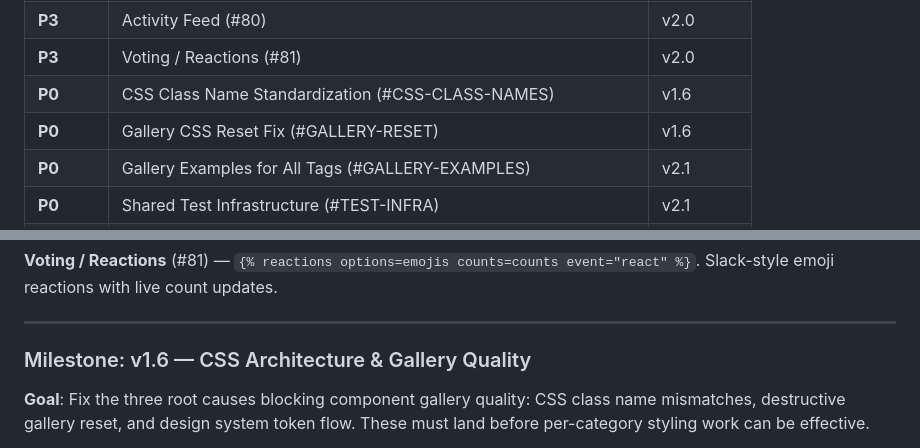
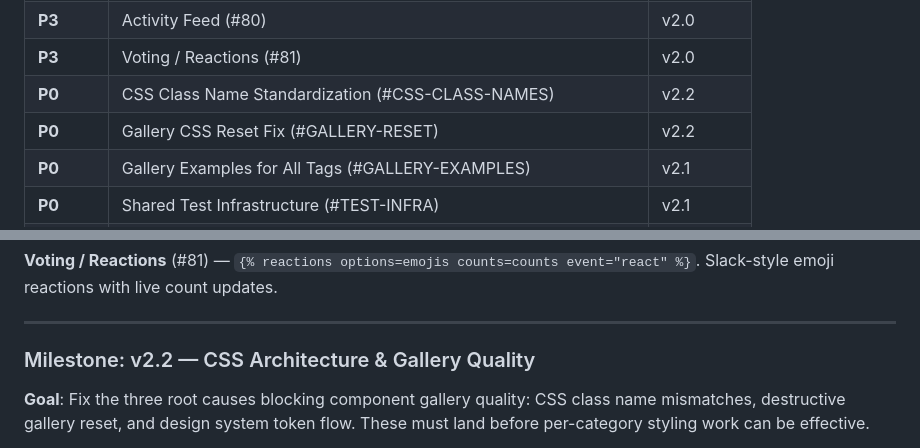
Before and after one commit to djust-org/djust-components, a Markdown page: ROADMAP.md, 2 parts joined by grey strips. Drawn GitHub-style.

Commit message:
docs: rename v1.6 milestone to v2.2 (v2.1 already shipped)
Co-Authored-By: Claude Opus 4.6 (1M context) <noreply@anthropic.com>

```diff
--- a/ROADMAP.md
+++ b/ROADMAP.md
@@ -211,8 +211,8 @@
 | **P3** | Collaborative Selection (#79) | v2.0 |
 | **P3** | Activity Feed (#80) | v2.0 |
 | **P3** | Voting / Reactions (#81) | v2.0 |
-| **P0** | CSS Class Name Standardization (#CSS-CLASS-NAMES) | v1.6 |
-| **P0** | Gallery CSS Reset Fix (#GALLERY-RESET) | v1.6 |
+| **P0** | CSS Class Name Standardization (#CSS-CLASS-NAMES) | v2.2 |
+| **P0** | Gallery CSS Reset Fix (#GALLERY-RESET) | v2.2 |
 | **P0** | Gallery Examples for All Tags (#GALLERY-EXAMPLES) | v2.1 |
 | **P0** | Shared Test Infrastructure (#TEST-INFRA) | v2.1 |
 | **P1** | Code Quality — Split Monolithic Files (#CODE-SPLIT) | v2.1 |
@@ -737,7 +737,7 @@ The mixin auto-generates `table_sort`, `table_filter`, `table_search`, `table_pa
 
 ---
 
-### Milestone: v1.6 — CSS Architecture & Gallery Quality
+### Milestone: v2.2 — CSS Architecture & Gallery Quality
 
 **Goal**: Fix the three root causes blocking component gallery quality: CSS class name mismatches, destructive gallery reset, and design system token flow. These must land before per-category styling work can be effective.
 
```
